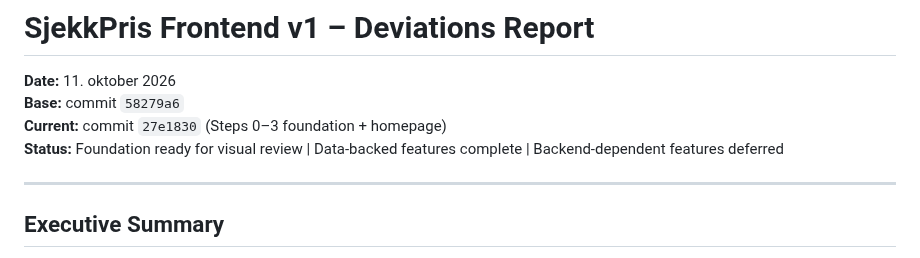
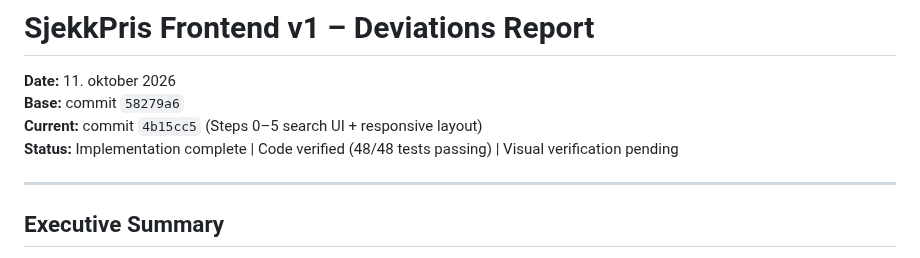
Before and after one commit to chillout-labs/sjekkpris-no, a Markdown page: DEVIATIONS_REPORT.md, the part around the change. GitHub-like rendering.

```diff
--- a/DEVIATIONS_REPORT.md
+++ b/DEVIATIONS_REPORT.md
@@ -2,8 +2,8 @@
 
 **Date:** 11. oktober 2026
 **Base:** commit `58279a6`
-**Current:** commit `27e1830` (Steps 0–3 foundation + homepage)
-**Status:** Foundation ready for visual review | Data-backed features complete | Backend-dependent features deferred
+**Current:** commit `4b15cc5` (Steps 0–5 search UI + responsive layout)
+**Status:** Implementation complete | Code verified (48/48 tests passing) | Visual verification pending
 
 ---
 
```
Also changed, not shown: IMPLEMENTATION_SUMMARY_STEPS3-5.md (added, +343 -0 lines).
